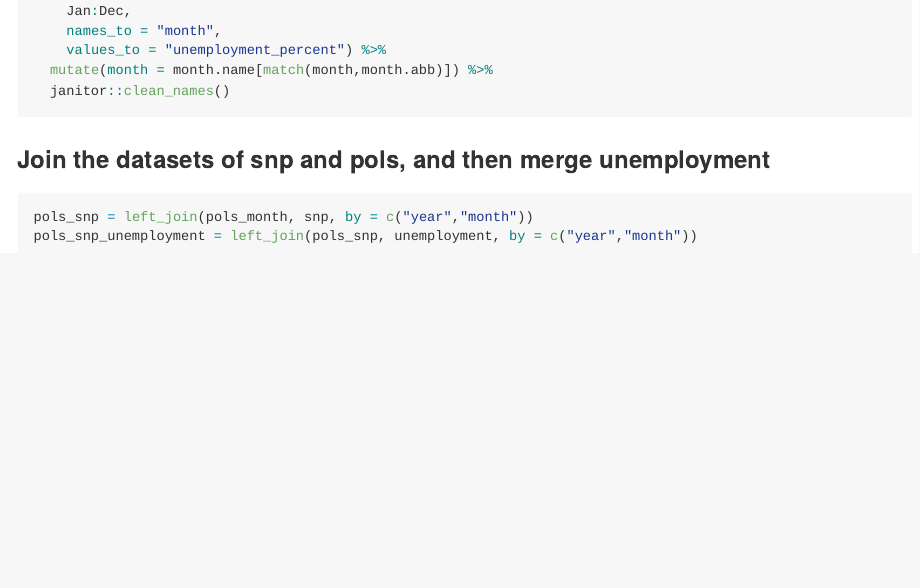
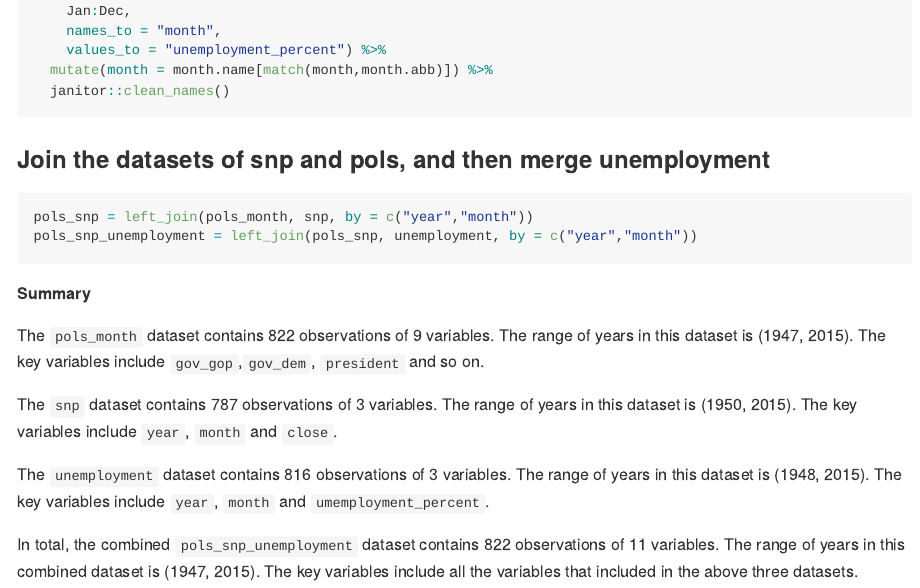
Before and after one commit to TongtongZhu12/p8105_hw2_tz2520, an R Markdown document (p8105_hw2_tz2520.Rmd): the page in a window 1100 px wide, from 5320 px down. Rendered offline with R 4.5, knitr and Pandoc, with nearby package versions; column names are cleaned by a stand-in for the janitor package.

Commit message:
problem 3: summary

````diff
--- a/p8105_hw2_tz2520.Rmd
+++ b/p8105_hw2_tz2520.Rmd
@@ -215,3 +215,13 @@ unemployment = read_csv("./data/fivethirtyeight_datasets/unemployment.csv") %>%
 pols_snp = left_join(pols_month, snp, by = c("year","month"))
 pols_snp_unemployment = left_join(pols_snp, unemployment, by = c("year","month"))
 ```
+
+**Summary**
+
+The `pols_month` dataset  contains `r nrow(pols_month)` observations of `r ncol(pols_month)` variables. The range of years in this dataset is (`r range(pols_month$year)`). The key variables include `gov_gop`,`gov_dem`, `president` and so on.
+
+The `snp` dataset contains `r nrow(snp)` observations of `r ncol(snp)` variables. The range of years in this dataset is (`r range(snp$year)`). The key variables include `year`, `month` and `close`.
+
+The `unemployment` dataset contains `r nrow(unemployment)` observations of `r ncol(unemployment)` variables. The range of years in this dataset is (`r range(unemployment$year)`). The key variables include `year`, `month` and `umemployment_percent`.
+
+In total, the combined `pols_snp_unemployment` dataset contains `r nrow(pols_snp_unemployment)` observations of `r ncol(pols_snp_unemployment)` variables. The range of years in this combined dataset is (`r range(pols_snp_unemployment$year)`). The key variables include all the variables that included in the above three datasets.
````
Also changed, not shown: p8105_hw2_tz2520.md.
